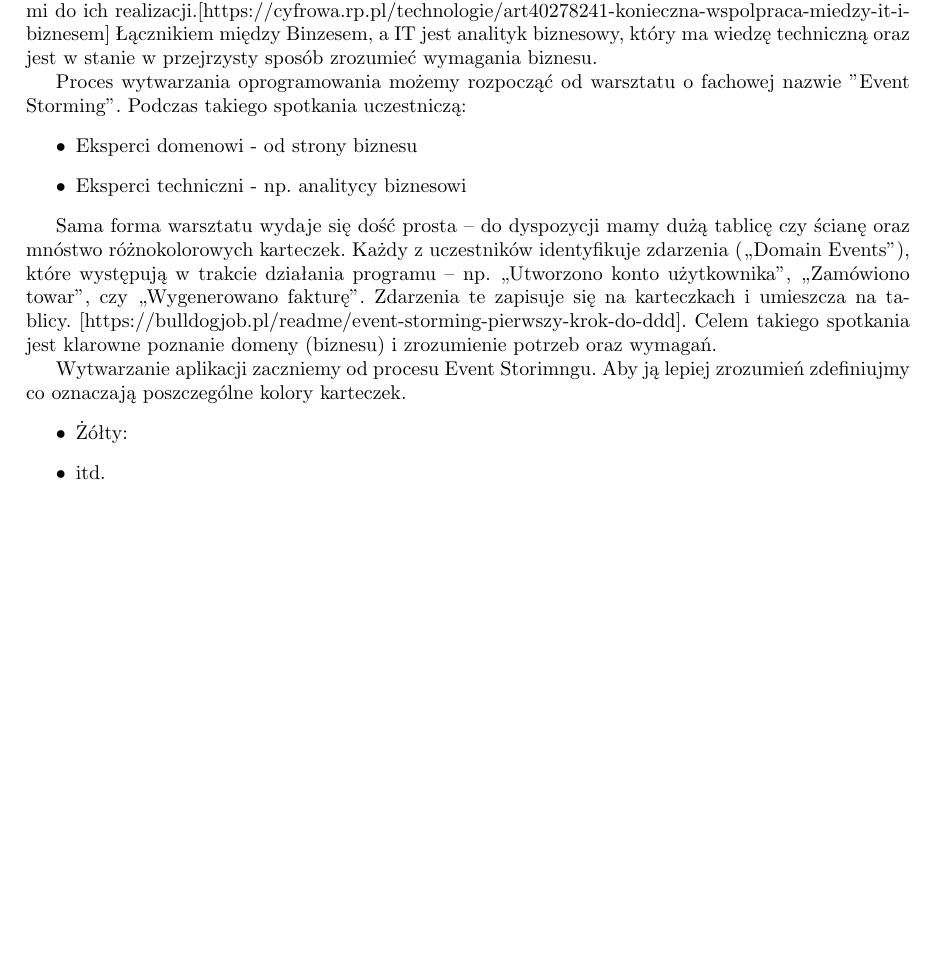
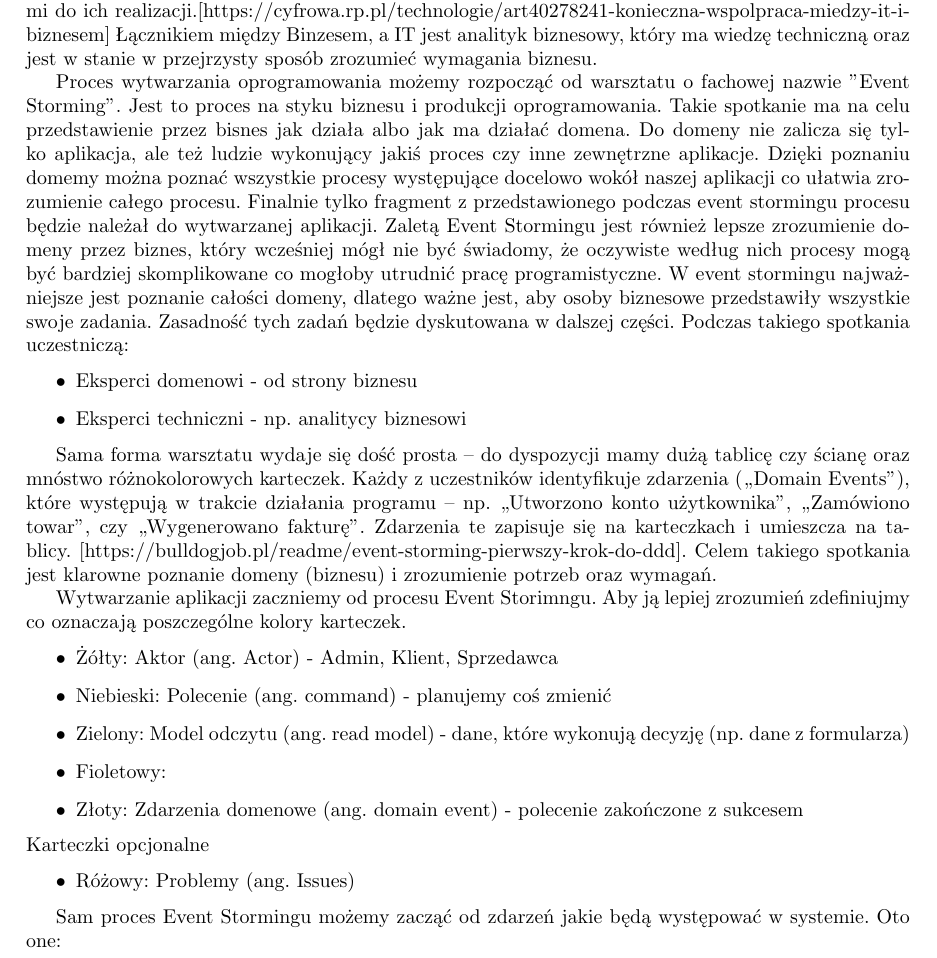
Before and after one commit to QuSZo/JtcnwGymApp, a LaTeX thesis (documentation/EngineeringThesis.tex): part of the page before the commit and part of page 1 of 2 after it, cut so that both start at the same text, the shorter picture padded with empty space. Compiled offline with pdfLaTeX.

Commit message:
event storming

```diff
--- a/documentation/EngineeringThesis.tex
+++ b/documentation/EngineeringThesis.tex
@@ -23,7 +23,7 @@
 \section{Spotkanie z biznesem}
       Pierwszym etapem stworzenia aplikacji jest konfrontacja IT z Biznesem. W naszym wypadku Biznesem mogą być klienci czyli zewnętrzne firmy lub inne działy wewnątrz firmy. Biznes przychodzi z problemem, przedstawia swoje cele i wymagania. Dział IT musi więc dobrze rozumieć cele i potrzeby biznesowe, natomiast biznes musi wiedzieć, czy organizacja dysponuje zasobami niezbędnymi do ich realizacji.[https://cyfrowa.rp.pl/technologie/art40278241-konieczna-wspolpraca-miedzy-it-i-biznesem] Łącznikiem między Binzesem, a IT jest analityk biznesowy, który ma wiedzę techniczną oraz jest w stanie w przejrzysty sposób zrozumieć wymagania biznesu.
 
-      Proces wytwarzania oprogramowania możemy rozpocząć od warsztatu o fachowej nazwie "Event Storming". Podczas takiego spotkania uczestniczą:
+      Proces wytwarzania oprogramowania możemy rozpocząć od warsztatu o fachowej nazwie "Event Storming". Jest to proces na styku biznesu i produkcji oprogramowania. Takie spotkanie ma na celu przedstawienie przez bisnes jak działa albo jak ma działać domena. Do domeny nie zalicza się tylko aplikacja, ale też ludzie wykonujący jakiś proces czy inne zewnętrzne aplikacje. Dzięki poznaniu domemy można poznać wszystkie procesy występujące docelowo wokół naszej aplikacji co ułatwia zrozumienie całego procesu. Finalnie tylko fragment z przedstawionego podczas event stormingu procesu będzie należał do wytwarzanej aplikacji. Zaletą Event Stormingu jest również lepsze zrozumienie domeny przez biznes, który wcześniej mógł nie być świadomy, że oczywiste według nich procesy mogą być bardziej skomplikowane co mogłoby utrudnić pracę programistyczne. W event stormingu najważniejsze jest poznanie całości domeny, dlatego ważne jest, aby osoby biznesowe przedstawiły wszystkie swoje zadania. Zasadność tych zadań będzie dyskutowana w dalszej części. Podczas takiego spotkania uczestniczą:
       \begin{itemize}
             \item Eksperci domenowi - od strony biznesu
             \item Eksperci techniczni - np. analitycy biznesowi
@@ -33,9 +33,19 @@
 
       Wytwarzanie aplikacji zaczniemy od procesu Event Storimngu. Aby ją lepiej zrozumień zdefiniujmy co oznaczają poszczególne kolory karteczek.
       \begin{itemize}
-            \item Żółty:
-            \item itd.
+            \item Żółty: Aktor (ang. Actor) - Admin, Klient, Sprzedawca
+            \item Niebieski: Polecenie (ang. command) - planujemy coś zmienić
+            \item Zielony: Model odczytu (ang. read model) - dane, które wykonują decyzję (np. dane z formularza)
+            \item Fioletowy:
+            \item Złoty: Zdarzenia domenowe (ang. domain event) - polecenie zakończone z sukcesem
       \end{itemize}
+      Karteczki opcjonalne
+      \begin{itemize}
+            \item Różowy: Problemy (ang. Issues)
+      \end{itemize}
+
+      Sam proces Event Stormingu możemy zacząć od zdarzeń jakie będą występować w systemie. Oto one:
+
 
 \section{TDD - Test-driven development}
 
```
Also changed, not shown: documentation/EngineeringThesis.pdf, 3 other files.
